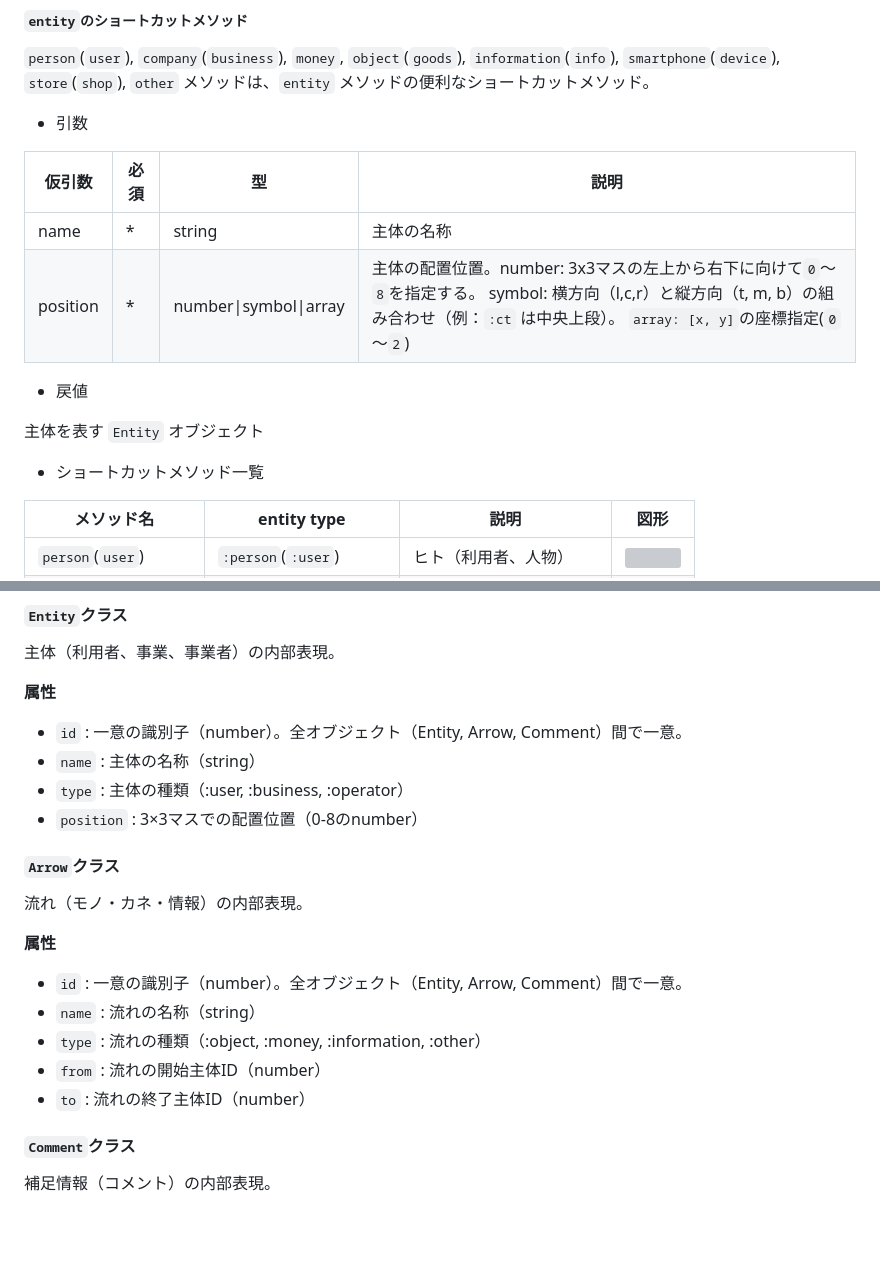
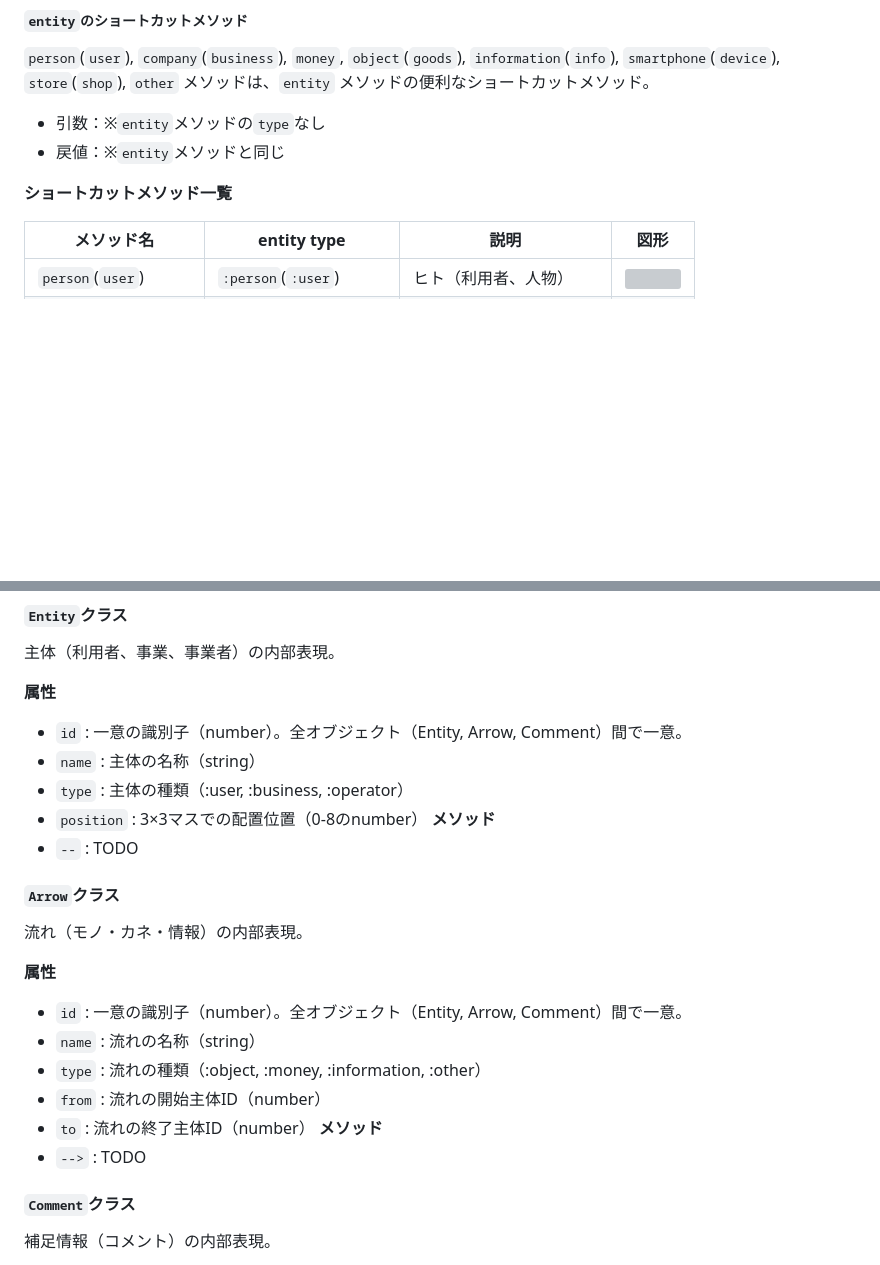
Before and after one commit to yamahei/bizgram, a Markdown page: specification.md, 2 parts joined by grey strips. Drawn GitHub-style; blank space fills up the shorter version; grey boxes are pictures that could not be loaded.

```diff
--- a/specification.md
+++ b/specification.md
@@ -137,18 +137,10 @@ end
 
 `person`(`user`), `company`(`business`), `money`, `object`(`goods`), `information`(`info`), `smartphone`(`device`), `store`(`shop`), `other` メソッドは、`entity` メソッドの便利なショートカットメソッド。
 
-- 引数
+- 引数：※`entity`メソッドの`type`なし
+- 戻値：※`entity`メソッドと同じ
 
-|仮引数|必須|型|説明|
-|------|----|--|----|
-|name| * |string|主体の名称|
-|position| * |number\|symbol\|array|主体の配置位置。number: 3x3マスの左上から右下に向けて`0`～`8`を指定する。 symbol: 横方向（l,c,r）と縦方向（t, m, b）の組み合わせ（例：`:ct` は中央上段）。 `array: [x, y]`の座標指定(`0`～`2`) |
-
-- 戻値
-
-主体を表す `Entity` オブジェクト
-
-- ショートカットメソッド一覧
+**ショートカットメソッド一覧**
 
 |メソッド名|entity type|説明|図形|
 |----------|-----------|----|----|
@@ -249,6 +290,8 @@ Bizgram
 - `name` : 主体の名称（string）
 - `type` : 主体の種類（:user, :business, :operator）
 - `position` : 3×3マスでの配置位置（0-8のnumber）
+**メソッド**
+- `--` : TODO
 
 #### `Arrow`クラス
 
@@ -260,6 +303,9 @@ Bizgram
 - `type` : 流れの種類（:object, :money, :information, :other）
 - `from` : 流れの開始主体ID（number）
 - `to` : 流れの終了主体ID（number）
+**メソッド**
+- `-->` : TODO
+
 
 #### `Comment`クラス
 
```
Also changed, not shown: other parts of specification.md (+49 -0 lines).
